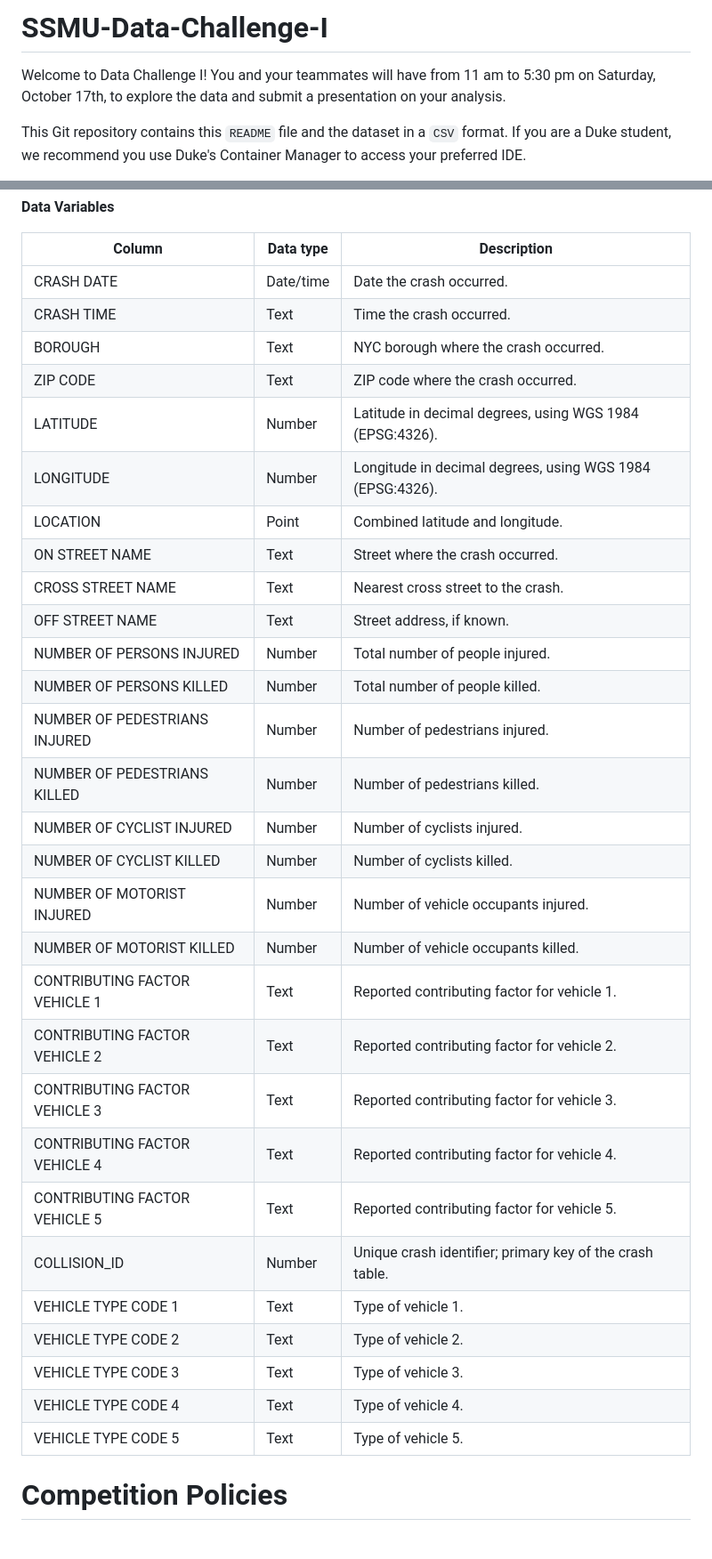
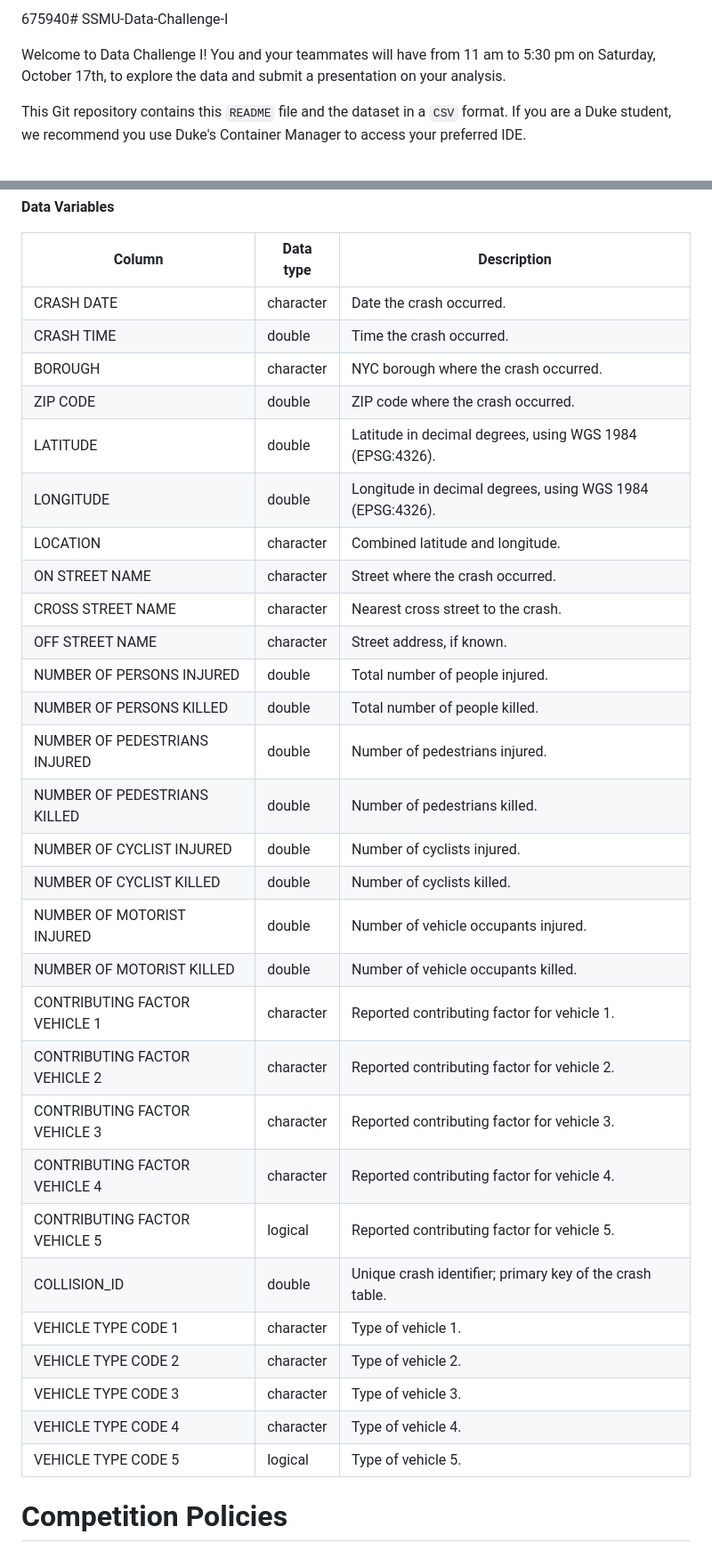
Before and after one commit to Sonicnik/SSMU1, a Markdown page: README.md, 2 parts joined by grey strips. Shown at 89% size. Rendered like a GitHub page.

Commit message:
added types for data dictionary

```diff
--- a/README.md
+++ b/README.md
@@ -1,4 +1,4 @@
-# SSMU-Data-Challenge-I
+675940# SSMU-Data-Challenge-I
 
 Welcome to Data Challenge I! You and your teammates will have from 11 am to 5:30 pm on Saturday, October 17th, to explore the data and submit a presentation on your analysis.
 
@@ -30,35 +30,35 @@ We provided a zip file with the CSV for your team's convenience, but you can als
 
 | Column | Data type | Description |
 | --- | --- | --- |
-| CRASH DATE | Date/time | Date the crash occurred. |
-| CRASH TIME | Text | Time the crash occurred. |
-| BOROUGH | Text | NYC borough where the crash occurred. |
-| ZIP CODE | Text | ZIP code where the crash occurred. |
-| LATITUDE | Number | Latitude in decimal degrees, using WGS 1984 (EPSG:4326). |
-| LONGITUDE | Number | Longitude in decimal degrees, using WGS 1984 (EPSG:4326). |
-| LOCATION | Point | Combined latitude and longitude. |
-| ON STREET NAME | Text | Street where the crash occurred. |
-| CROSS STREET NAME | Text | Nearest cross street to the crash. |
-| OFF STREET NAME | Text | Street address, if known. |
-| NUMBER OF PERSONS INJURED | Number | Total number of people injured. |
-| NUMBER OF PERSONS KILLED | Number | Total number of people killed. |
-| NUMBER OF PEDESTRIANS INJURED | Number | Number of pedestrians injured. |
-| NUMBER OF PEDESTRIANS KILLED | Number | Number of pedestrians killed. |
-| NUMBER OF CYCLIST INJURED | Number | Number of cyclists injured. |
-| NUMBER OF CYCLIST KILLED | Number | Number of cyclists killed. |
-| NUMBER OF MOTORIST INJURED | Number | Number of vehicle occupants injured. |
-| NUMBER OF MOTORIST KILLED | Number | Number of vehicle occupants killed. |
-| CONTRIBUTING FACTOR VEHICLE 1 | Text | Reported contributing factor for vehicle 1. |
-| CONTRIBUTING FACTOR VEHICLE 2 | Text | Reported contributing factor for vehicle 2. |
-| CONTRIBUTING FACTOR VEHICLE 3 | Text | Reported contributing factor for vehicle 3. |
-| CONTRIBUTING FACTOR VEHICLE 4 | Text | Reported contributing factor for vehicle 4. |
-| CONTRIBUTING FACTOR VEHICLE 5 | Text | Reported contributing factor for vehicle 5. |
-| COLLISION_ID | Number | Unique crash identifier; primary key of the crash table. |
-| VEHICLE TYPE CODE 1 | Text | Type of vehicle 1. |
-| VEHICLE TYPE CODE 2 | Text | Type of vehicle 2. |
-| VEHICLE TYPE CODE 3 | Text | Type of vehicle 3. |
-| VEHICLE TYPE CODE 4 | Text | Type of vehicle 4. |
-| VEHICLE TYPE CODE 5 | Text | Type of vehicle 5. |
+| CRASH DATE | character | Date the crash occurred. |
+| CRASH TIME | double | Time the crash occurred. |
+| BOROUGH | character | NYC borough where the crash occurred. |
+| ZIP CODE | double | ZIP code where the crash occurred. |
+| LATITUDE | double | Latitude in decimal degrees, using WGS 1984 (EPSG:4326). |
+| LONGITUDE | double | Longitude in decimal degrees, using WGS 1984 (EPSG:4326). |
+| LOCATION | character | Combined latitude and longitude. |
+| ON STREET NAME | character | Street where the crash occurred. |
+| CROSS STREET NAME | character | Nearest cross street to the crash. |
+| OFF STREET NAME | character | Street address, if known. |
+| NUMBER OF PERSONS INJURED | double | Total number of people injured. |
+| NUMBER OF PERSONS KILLED | double | Total number of people killed. |
+| NUMBER OF PEDESTRIANS INJURED | double | Number of pedestrians injured. |
+| NUMBER OF PEDESTRIANS KILLED | double | Number of pedestrians killed. |
+| NUMBER OF CYCLIST INJURED | double | Number of cyclists injured. |
+| NUMBER OF CYCLIST KILLED | double | Number of cyclists killed. |
+| NUMBER OF MOTORIST INJURED | double | Number of vehicle occupants injured. |
+| NUMBER OF MOTORIST KILLED | double | Number of vehicle occupants killed. |
+| CONTRIBUTING FACTOR VEHICLE 1 | character | Reported contributing factor for vehicle 1. |
+| CONTRIBUTING FACTOR VEHICLE 2 | character | Reported contributing factor for vehicle 2. |
+| CONTRIBUTING FACTOR VEHICLE 3 | character | Reported contributing factor for vehicle 3. |
+| CONTRIBUTING FACTOR VEHICLE 4 | character | Reported contributing factor for vehicle 4. |
+| CONTRIBUTING FACTOR VEHICLE 5 | logical | Reported contributing factor for vehicle 5. |
+| COLLISION_ID | double | Unique crash identifier; primary key of the crash table. |
+| VEHICLE TYPE CODE 1 | character | Type of vehicle 1. |
+| VEHICLE TYPE CODE 2 | character | Type of vehicle 2. |
+| VEHICLE TYPE CODE 3 | character | Type of vehicle 3. |
+| VEHICLE TYPE CODE 4 | character | Type of vehicle 4. |
+| VEHICLE TYPE CODE 5 | logical | Type of vehicle 5. |
 
 
 # Competition Policies
```
